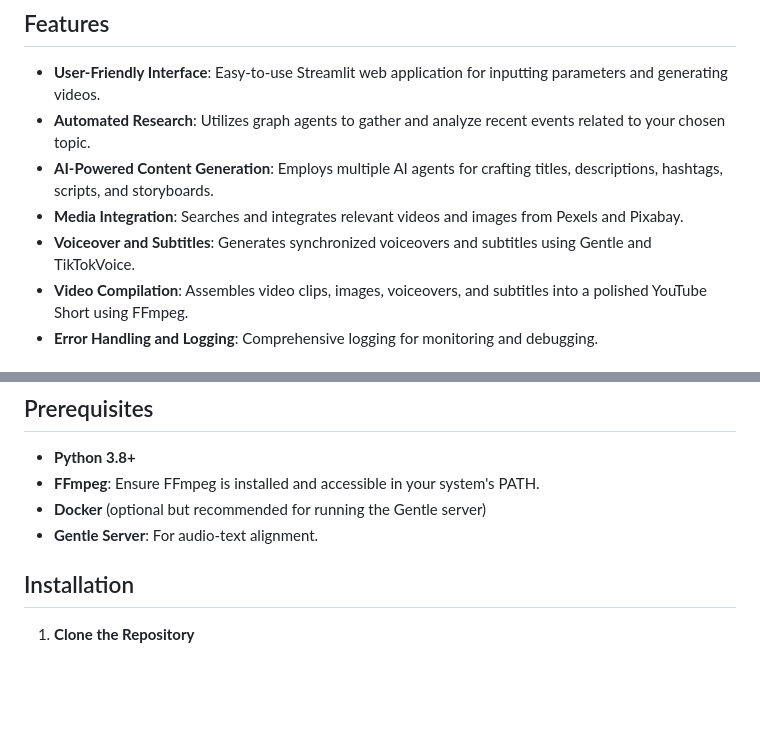
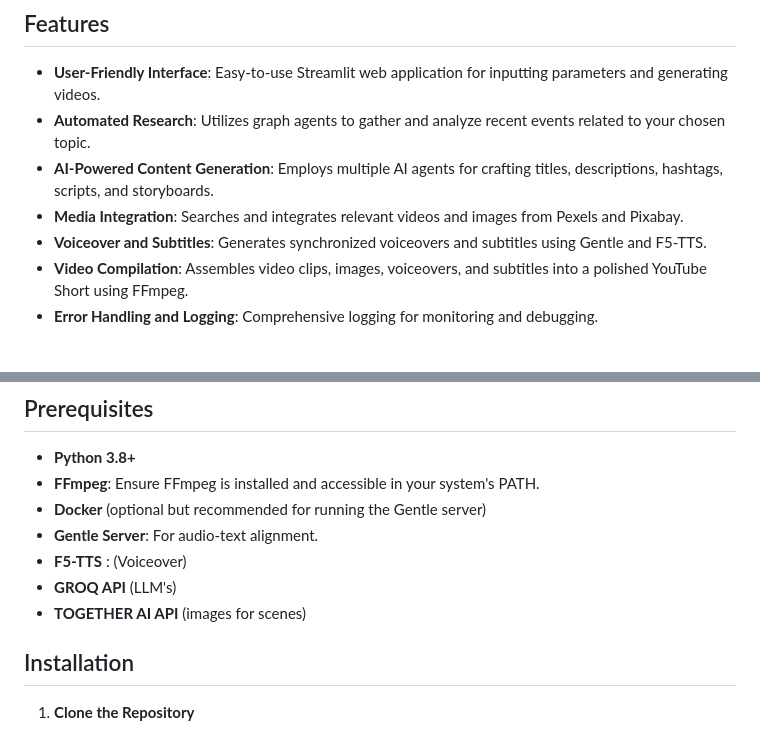
Before and after one commit to mikeoller82/VideoGraphAI, a Markdown page: README.md, 2 parts joined by grey strips. Drawn GitHub-style; blank space fills up the shorter version.

Commit message:
Update README.md
Signed-off-by: Mike Oller <126120051+mikeoller82@users.noreply.github.com>

```diff
--- a/README.md
+++ b/README.md
@@ -29,7 +29,7 @@ VideoGraphAI is a Streamlit-based application designed to streamline the creatio
 - **Automated Research**: Utilizes graph agents to gather and analyze recent events related to your chosen topic.
 - **AI-Powered Content Generation**: Employs multiple AI agents for crafting titles, descriptions, hashtags, scripts, and storyboards.
 - **Media Integration**: Searches and integrates relevant videos and images from Pexels and Pixabay.
-- **Voiceover and Subtitles**: Generates synchronized voiceovers and subtitles using Gentle and TikTokVoice.
+- **Voiceover and Subtitles**: Generates synchronized voiceovers and subtitles using Gentle and F5-TTS.
 - **Video Compilation**: Assembles video clips, images, voiceovers, and subtitles into a polished YouTube Short using FFmpeg.
 - **Error Handling and Logging**: Comprehensive logging for monitoring and debugging.
 
@@ -54,6 +54,9 @@ VideoGraphAI is a Streamlit-based application designed to streamline the creatio
 - **FFmpeg**: Ensure FFmpeg is installed and accessible in your system's PATH.
 - **Docker** (optional but recommended for running the Gentle server)
 - **Gentle Server**: For audio-text alignment.
+- **F5-TTS** : (Voiceover)
+- **GROQ API** (LLM's)
+- **TOGETHER AI API** (images for scenes)
 
 ## Installation
 
```
